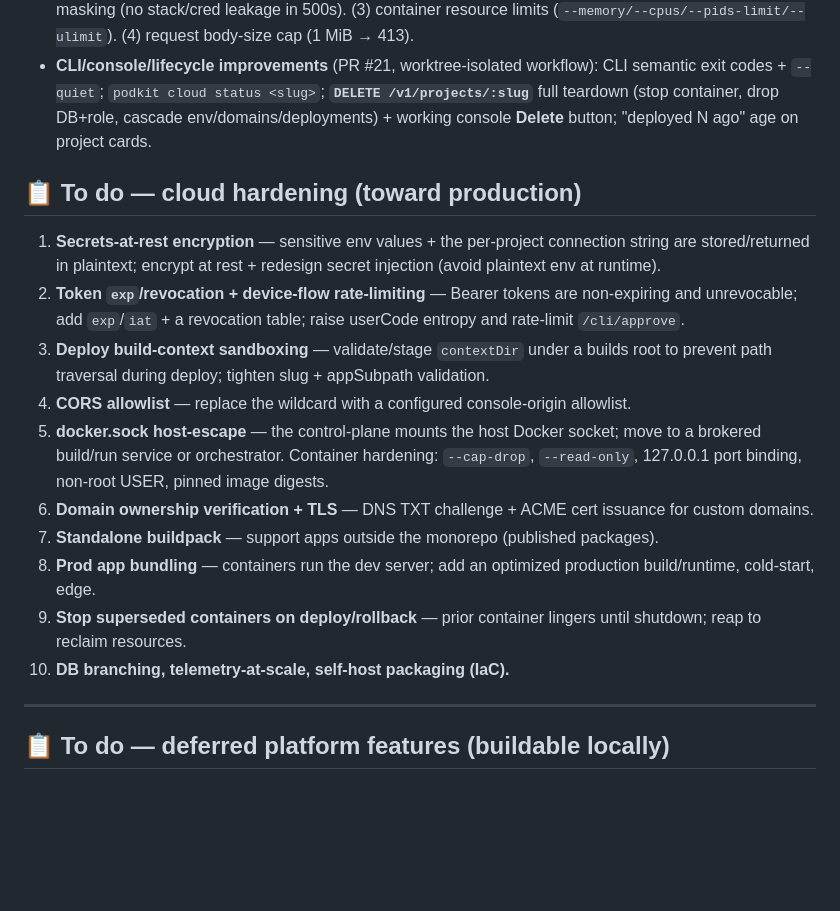
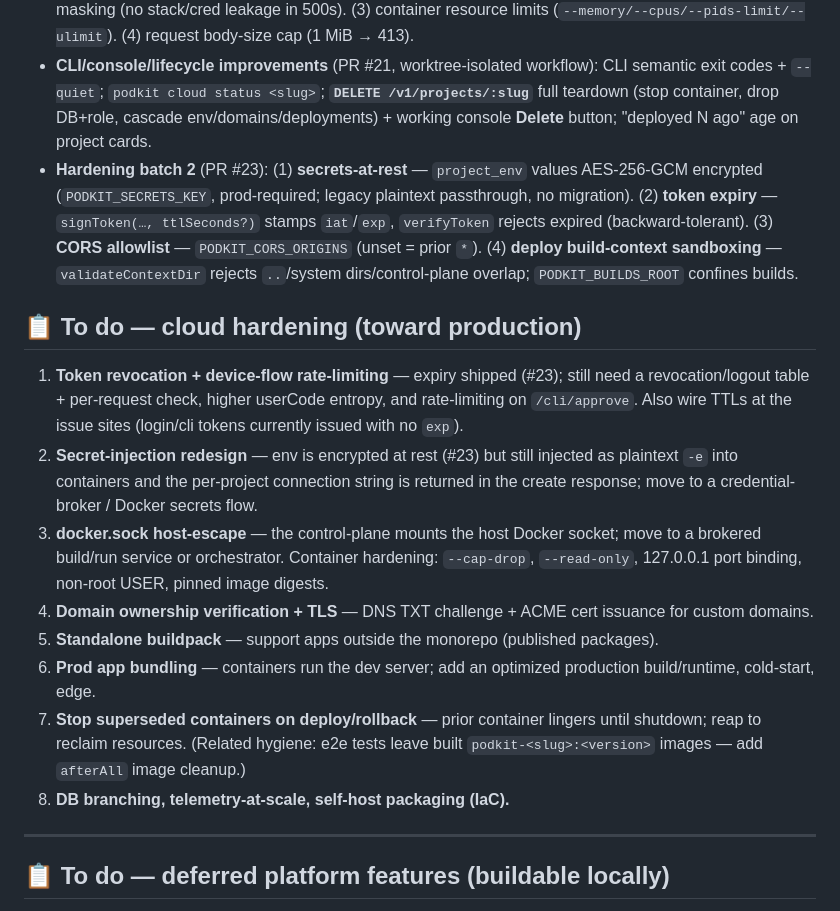
Before and after one commit to notnaki/podkit, a Markdown page: docs/ROADMAP.md, the part around the change. Rendered like a GitHub page; blank space fills up the shorter version.

Commit message:
docs: roadmap — hardening batch 2 (#23) done; refresh remaining queue
Co-Authored-By: Claude Opus 4.8 (1M context) <noreply@anthropic.com>

```diff
--- a/docs/ROADMAP.md
+++ b/docs/ROADMAP.md
@@ -51,19 +51,18 @@ The hosted multi-tenant cloud, built on real Docker and tested on a real machine
 - **Per-project scoped DB roles** (PR #20): `provisionDatabase` now mints a **non-superuser per-project login role** (`<db>_app`) that owns only its own database + `public` schema; PUBLIC `CONNECT` is revoked so a tenant's creds can't reach any other tenant's DB. The returned connectionString carries the scoped role creds (no more admin/superuser handed to tenants); re-provision rotates the password; `dropDatabase` can drop the role too. **Note:** projects provisioned before this still have admin creds in any DATABASE_URL they stored — re-provision/rotate to fix.
 - **Security hardening** (PR #22, multi-agent audit→fix workflow): (1) **multi-tenant ownership enforcement** — every project-scoped endpoint now requires the bearer account to OWN the project (machine key = full access), 403 `E_FORBIDDEN` otherwise; `GET /v1/projects` filters to the caller; **create binds owner to the authenticated account** (not the request body — closes a lockout + spoof hole). (2) error-message masking (no stack/cred leakage in 500s). (3) container resource limits (`--memory/--cpus/--pids-limit/--ulimit`). (4) request body-size cap (1 MiB → 413).
 - **CLI/console/lifecycle improvements** (PR #21, worktree-isolated workflow): CLI semantic exit codes + `--quiet`; `podkit cloud status <slug>`; **`DELETE /v1/projects/:slug`** full teardown (stop container, drop DB+role, cascade env/domains/deployments) + working console **Delete** button; "deployed N ago" age on project cards.
+- **Hardening batch 2** (PR #23): (1) **secrets-at-rest** — `project_env` values AES-256-GCM encrypted (`PODKIT_SECRETS_KEY`, prod-required; legacy plaintext passthrough, no migration). (2) **token expiry** — `signToken(…, ttlSeconds?)` stamps `iat`/`exp`, `verifyToken` rejects expired (backward-tolerant). (3) **CORS allowlist** — `PODKIT_CORS_ORIGINS` (unset = prior `*`). (4) **deploy build-context sandboxing** — `validateContextDir` rejects `..`/system dirs/control-plane overlap; `PODKIT_BUILDS_ROOT` confines builds.
 
 ## 📋 To do — cloud hardening (toward production)
 
-1. **Secrets-at-rest encryption** — sensitive env values + the per-project connection string are stored/returned in plaintext; encrypt at rest + redesign secret injection (avoid plaintext env at runtime).
-2. **Token `exp`/revocation + device-flow rate-limiting** — Bearer tokens are non-expiring and unrevocable; add `exp`/`iat` + a revocation table; raise userCode entropy and rate-limit `/cli/approve`.
-3. **Deploy build-context sandboxing** — validate/stage `contextDir` under a builds root to prevent path traversal during deploy; tighten slug + appSubpath validation.
-4. **CORS allowlist** — replace the wildcard with a configured console-origin allowlist.
-5. **docker.sock host-escape** — the control-plane mounts the host Docker socket; move to a brokered build/run service or orchestrator. Container hardening: `--cap-drop`, `--read-only`, 127.0.0.1 port binding, non-root USER, pinned image digests.
-6. **Domain ownership verification + TLS** — DNS TXT challenge + ACME cert issuance for custom domains.
-7. **Standalone buildpack** — support apps outside the monorepo (published packages).
-8. **Prod app bundling** — containers run the dev server; add an optimized production build/runtime, cold-start, edge.
-9. **Stop superseded containers on deploy/rollback** — prior container lingers until shutdown; reap to reclaim resources.
-10. **DB branching, telemetry-at-scale, self-host packaging (IaC).**
+1. **Token revocation + device-flow rate-limiting** — expiry shipped (#23); still need a revocation/logout table + per-request check, higher userCode entropy, and rate-limiting on `/cli/approve`. Also wire TTLs at the issue sites (login/cli tokens currently issued with no `exp`).
+2. **Secret-injection redesign** — env is encrypted at rest (#23) but still injected as plaintext `-e` into containers and the per-project connection string is returned in the create response; move to a credential-broker / Docker secrets flow.
+3. **docker.sock host-escape** — the control-plane mounts the host Docker socket; move to a brokered build/run service or orchestrator. Container hardening: `--cap-drop`, `--read-only`, 127.0.0.1 port binding, non-root USER, pinned image digests.
+4. **Domain ownership verification + TLS** — DNS TXT challenge + ACME cert issuance for custom domains.
+5. **Standalone buildpack** — support apps outside the monorepo (published packages).
+6. **Prod app bundling** — containers run the dev server; add an optimized production build/runtime, cold-start, edge.
+7. **Stop superseded containers on deploy/rollback** — prior container lingers until shutdown; reap to reclaim resources. (Related hygiene: e2e tests leave built `podkit-<slug>:<version>` images — add `afterAll` image cleanup.)
+8. **DB branching, telemetry-at-scale, self-host packaging (IaC).**
 
 ---
 
```
